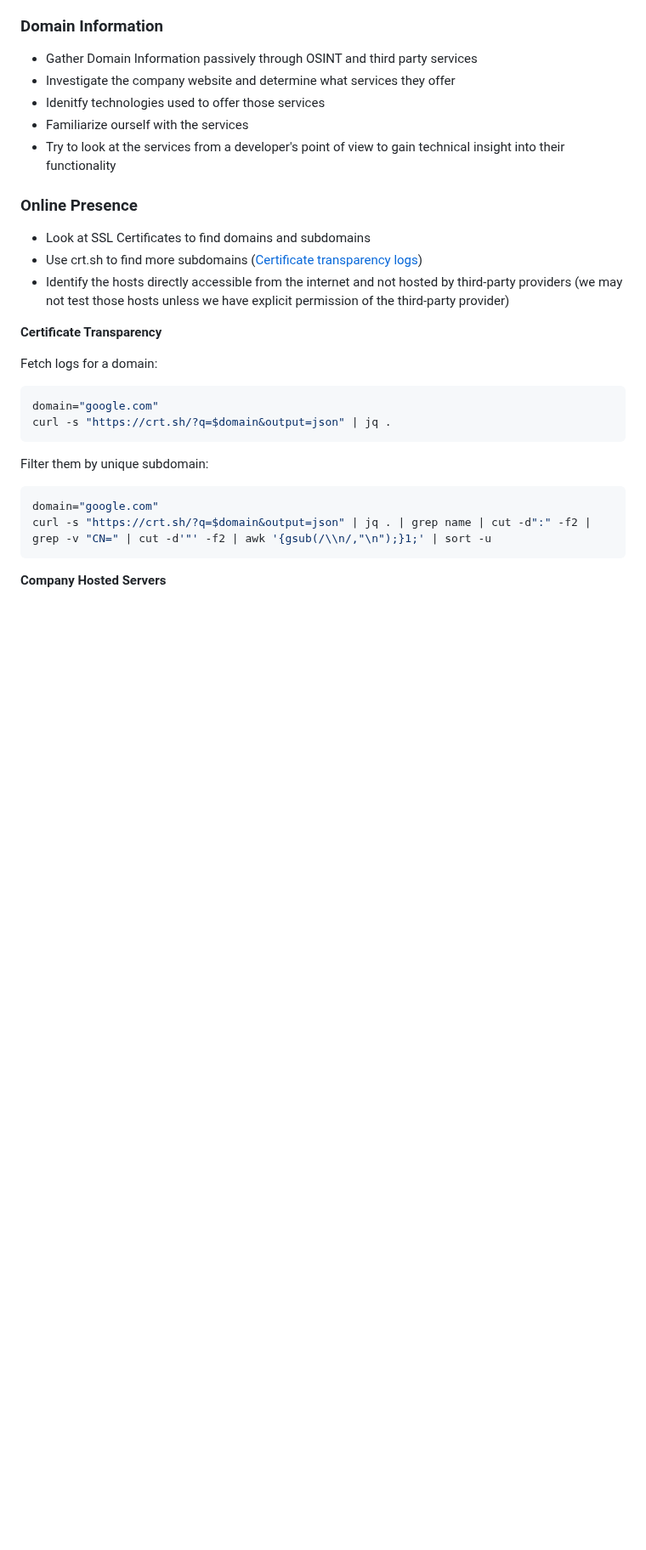
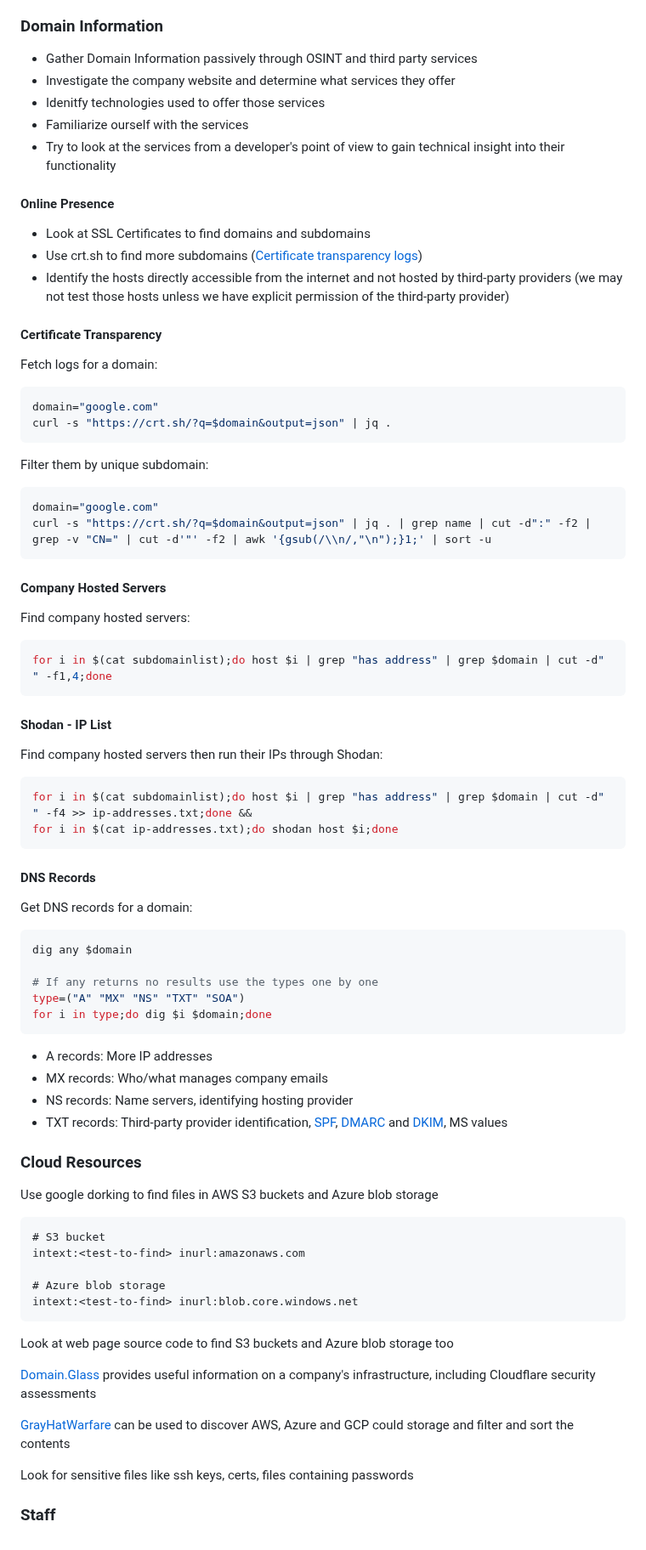
Before and after one commit to lukepatterson31/htb, a Markdown page: academy/pentester-path/footprinting.md, the part around one of its changes. Shown at 85% size. Drawn GitHub-style; blank space fills up the shorter version.

Commit message:
passive domain enumeration for footprinting

````diff
--- a/academy/pentester-path/footprinting.md
+++ b/academy/pentester-path/footprinting.md
@@ -138,14 +145,14 @@ the systematic approach to explore a given target
 - Try to look at the services from a developer's point of view to gain technical insight into their
 functionality
 
-### Online Presence
+#### Online Presence
 
 - Look at SSL Certificates to find domains and subdomains
 - Use crt.sh to find more subdomains ([Certificate transparency logs](https://en.wikipedia.org/wiki/Certificate_Transparency))
 - Identify the hosts directly accessible from the internet and not hosted by third-party providers
 (we may not test those hosts unless we have explicit permission of the third-party provider)
 
-**Certificate Transparency**
+#### Certificate Transparency
 
 Fetch logs for a domain:
 
@@ -161,4 +168,61 @@ domain="google.com"
 curl -s "https://crt.sh/?q=$domain&output=json" | jq . | grep name | cut -d":" -f2 | grep -v "CN=" | cut -d'"' -f2 | awk '{gsub(/\\n/,"\n");}1;' | sort -u
 ```
 
-**Company Hosted Servers**
+#### Company Hosted Servers
+
+Find company hosted servers:
+
+```bash
+for i in $(cat subdomainlist);do host $i | grep "has address" | grep $domain | cut -d" " -f1,4;done
+```
+
+#### Shodan - IP List
+
+Find company hosted servers then run their IPs through Shodan:
+
+```bash
+for i in $(cat subdomainlist);do host $i | grep "has address" | grep $domain | cut -d" " -f4 >> ip-addresses.txt;done &&
+for i in $(cat ip-addresses.txt);do shodan host $i;done
+```
+
+#### DNS Records
+
+Get DNS records for a domain:
+
+```bash
+dig any $domain
+
+# If any returns no results use the types one by one
+type=("A" "MX" "NS" "TXT" "SOA")
+for i in type;do dig $i $domain;done
+```
+
+- A records: More IP addresses
+- MX records: Who/what manages company emails
+- NS records: Name servers, identifying hosting provider
+- TXT records: Third-party provider identification, [SPF](https://datatracker.ietf.org/doc/html/rfc7208), [DMARC](https://datatracker.ietf.org/doc/html/rfc7489) and [DKIM](https://datatracker.ietf.org/doc/html/rfc6376), MS values
+
+
+### Cloud Resources
+
+Use google dorking to find files in AWS S3 buckets and Azure blob storage
+
+```
+# S3 bucket
+intext:<test-to-find> inurl:amazonaws.com
+
+# Azure blob storage
+intext:<test-to-find> inurl:blob.core.windows.net
+```
+
+Look at web page source code to find S3 buckets and Azure blob storage too
+
+[Domain.Glass](https://domain.glass/) provides useful information on a company's infrastructure,
+including Cloudflare security assessments
+
+[GrayHatWarfare](https://buckets.grayhatwarfare.com/) can be used to discover AWS, Azure and GCP
+could storage and filter and sort the contents
+
+Look for sensitive files like ssh keys, certs, files containing passwords
+
+### Staff
````
Also changed, not shown: other parts of academy/pentester-path/footprinting.md (+7 -0 lines).
